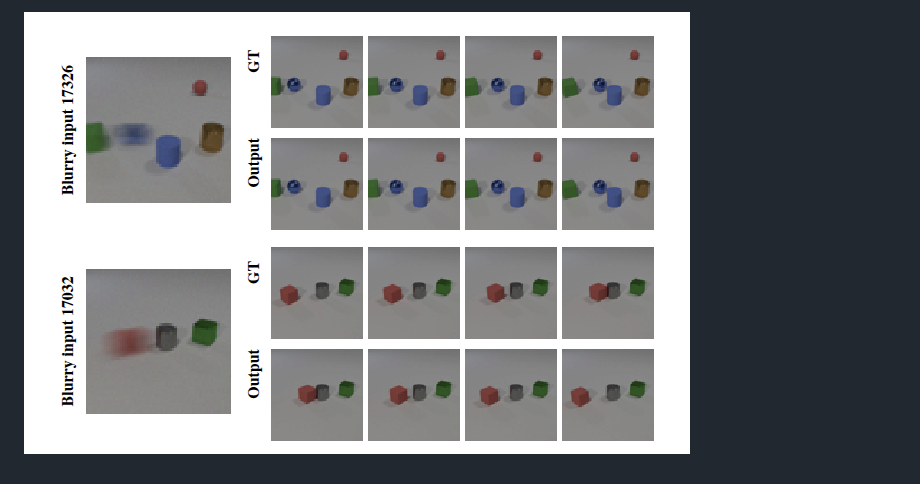
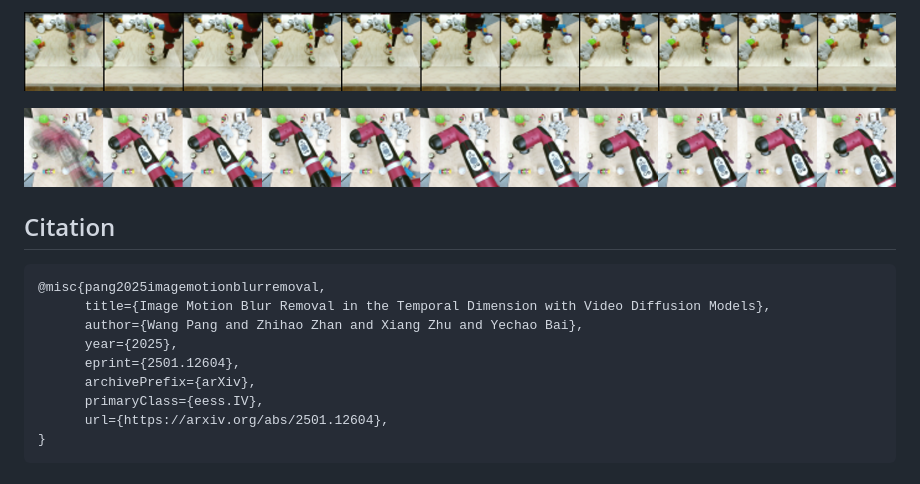
Before and after one commit to zhan994/temporal-motion-deblur, a Markdown page: README.md, the part around the change printed below. Rendered like a GitHub page; pictures changed too: images/clevrer_examples.png (deleted), images/merged_aux1_635.png (added), images/merged_main_666.png (added).

Commit message:
update bibtex in readme

````diff
--- a/README.md
+++ b/README.md
@@ -9,2 +9,18 @@ Wang Pang<sup>1</sup>\*, Zhihao Zhan<sup>2</sup>\*, Xiang Zhu<sup>2</sup>\*, and
 
-![clevrer_examples.png](images/clevrer_examples.png)
+![merged_aux1_635](images/merged_aux1_635.png)
+
+![merged_main_666](images/merged_main_666.png)
+
+## Citation
+
+```
+@misc{pang2025imagemotionblurremoval,
+      title={Image Motion Blur Removal in the Temporal Dimension with Video Diffusion Models},
+      author={Wang Pang and Zhihao Zhan and Xiang Zhu and Yechao Bai},
+      year={2025},
+      eprint={2501.12604},
+      archivePrefix={arXiv},
+      primaryClass={eess.IV},
+      url={https://arxiv.org/abs/2501.12604},
+}
+```
````
Also changed, not shown: other parts of README.md (+1 -1 lines).
